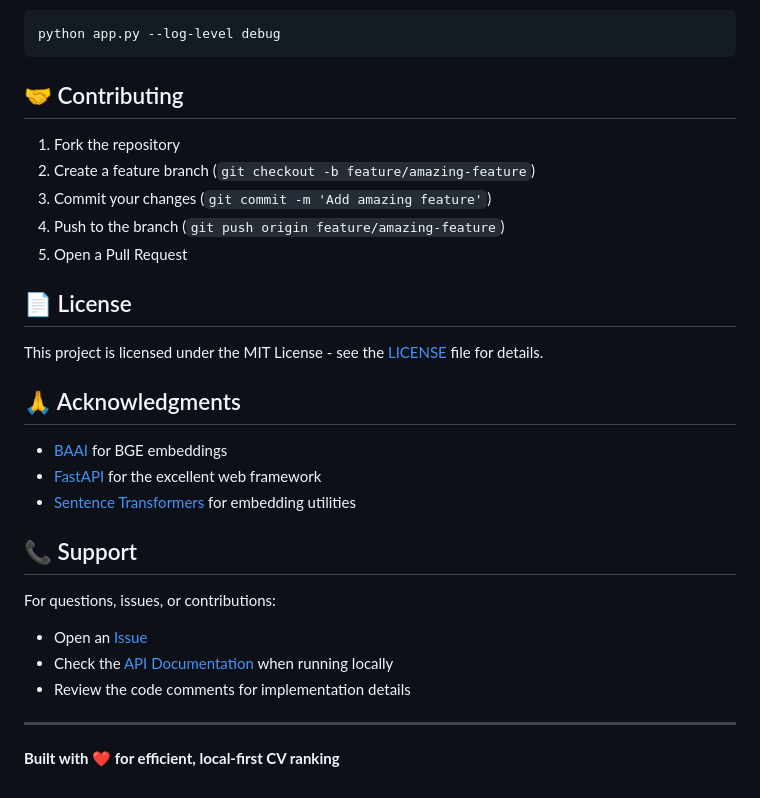
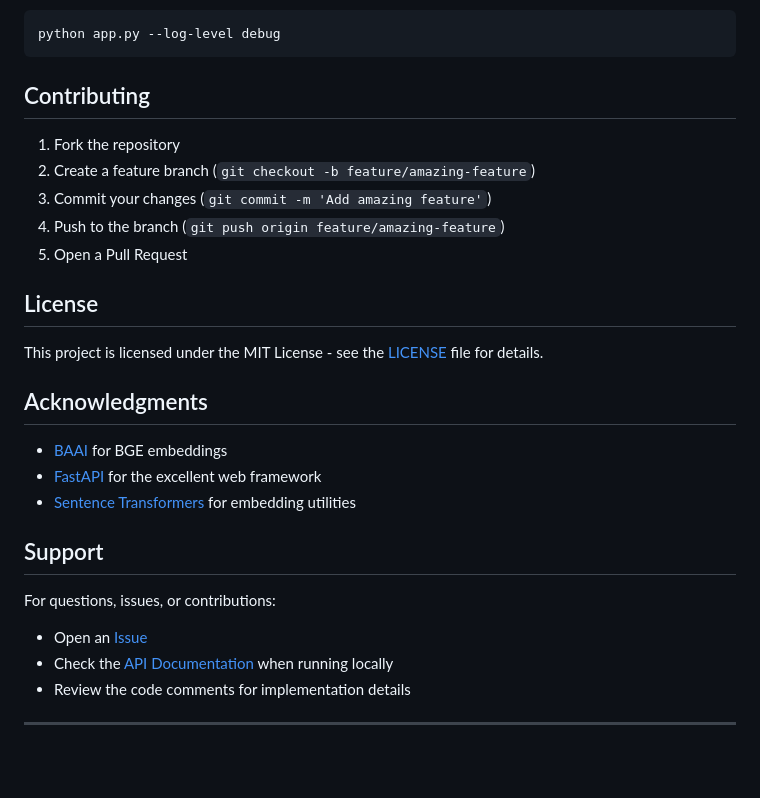
Before and after one commit to Marwan-Ghazal/bge_embeddings_CV_Ranking, a Markdown page: README.md, the part around one of its changes. Drawn GitHub-style; blank space fills up the shorter version.

````diff
--- a/README.md
+++ b/README.md
@@ -274,7 +274,7 @@ Enable detailed logging:
 python app.py --log-level debug
 ```
 
-## 🤝 Contributing
+## Contributing
 
 1. Fork the repository
 2. Create a feature branch (`git checkout -b feature/amazing-feature`)
@@ -282,17 +282,17 @@ python app.py --log-level debug
 4. Push to the branch (`git push origin feature/amazing-feature`)
 5. Open a Pull Request
 
-## 📄 License
+## License
 
 This project is licensed under the MIT License - see the [LICENSE](LICENSE) file for details.
 
-## 🙏 Acknowledgments
+## Acknowledgments
 
 - [BAAI](https://github.com/FlagOpen/FlagEmbedding) for BGE embeddings
 - [FastAPI](https://fastapi.tiangolo.com/) for the excellent web framework
 - [Sentence Transformers](https://www.sbert.net/) for embedding utilities
 
-## 📞 Support
+## Support
 
 For questions, issues, or contributions:
 - Open an [Issue](../../issues)
@@ -300,5 +300,3 @@ For questions, issues, or contributions:
 - Review the code comments for implementation details
 
 ---
-
-**Built with ❤️ for efficient, local-first CV ranking**
````
Also changed, not shown: other parts of README.md (+23 -23 lines).
